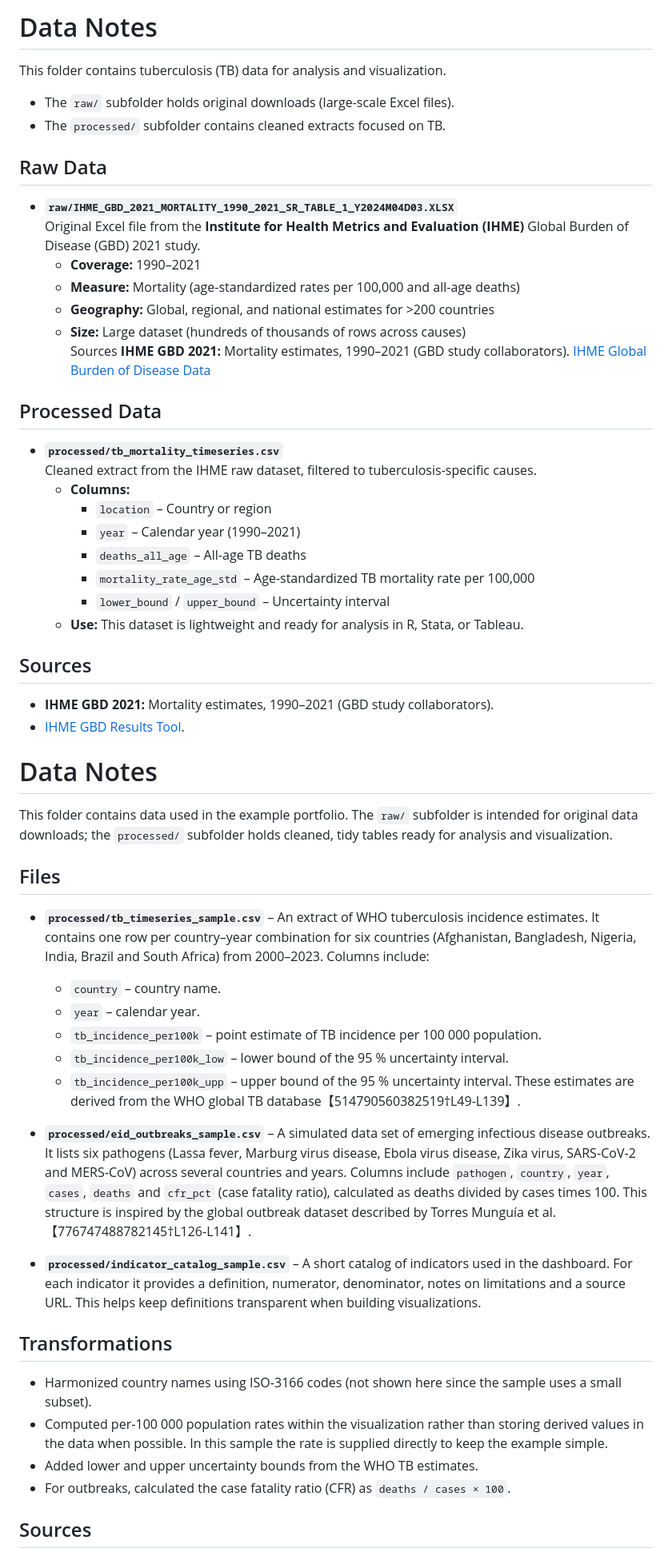
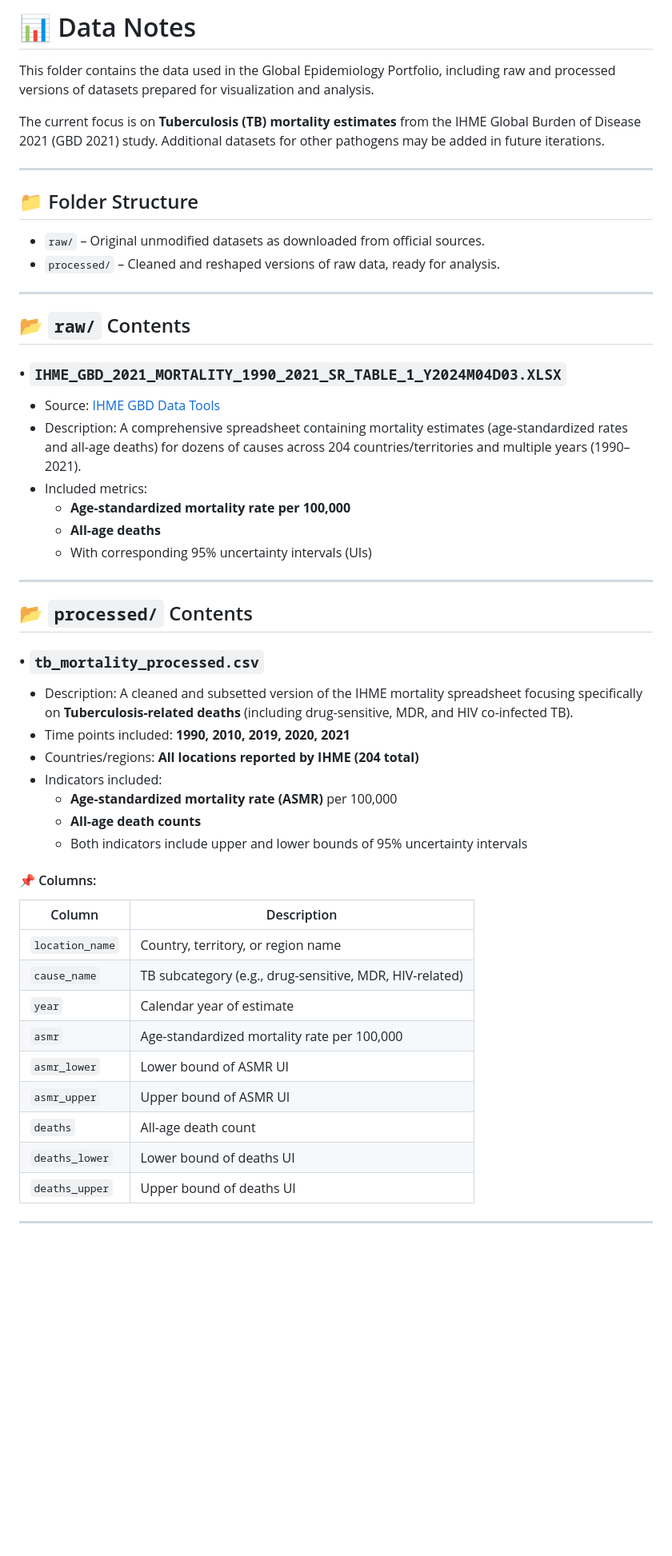
Before and after one commit to bkebede101/Global-Epi-Portfolio, a Markdown page: data/README.md, the part around one of its changes. Shown at 80% size. Rendered like a GitHub page; blank space fills up the shorter version.

```diff
--- a/data/README.md
+++ b/data/README.md
@@ -1,60 +1,56 @@
-# Data Notes
+# 📊 Data Notes
 
-This folder contains tuberculosis (TB) data for analysis and visualization.
+This folder contains the data used in the Global Epidemiology Portfolio, including raw and processed versions of datasets prepared for visualization and analysis.
 
-- The `raw/` subfolder holds original downloads (large-scale Excel files).
-- The `processed/` subfolder contains cleaned extracts focused on TB.
+The current focus is on **Tuberculosis (TB) mortality estimates** from the IHME Global Burden of Disease 2021 (GBD 2021) study. Additional datasets for other pathogens may be added in future iterations.
 
-## Raw Data
+---
 
-- **`raw/IHME_GBD_2021_MORTALITY_1990_2021_SR_TABLE_1_Y2024M04D03.XLSX`**
-  Original Excel file from the **Institute for Health Metrics and Evaluation (IHME)** Global Burden of Disease (GBD) 2021 study.
-  - **Coverage:** 1990–2021
-  - **Measure:** Mortality (age-standardized rates per 100,000 and all-age deaths)
-  - **Geography:** Global, regional, and national estimates for >200 countries
-  - **Size:** Large dataset (hundreds of thousands of rows across causes)
-  Sources **IHME GBD 2021:** Mortality estimates, 1990–2021 (GBD study collaborators). [IHME Global Burden of Disease Data](https://www.healthdata.org/research-analysis/gbd-data)
+## 📁 Folder Structure
 
-## Processed Data
+- `raw/` – Original unmodified datasets as downloaded from official sources.
+- `processed/` – Cleaned and reshaped versions of raw data, ready for analysis.
 
-- **`processed/tb_mortality_timeseries.csv`**
-  Cleaned extract from the IHME raw dataset, filtered to tuberculosis-specific causes.
-  - **Columns:**
-    - `location` – Country or region
-    - `year` – Calendar year (1990–2021)
-    - `deaths_all_age` – All-age TB deaths
-    - `mortality_rate_age_std` – Age-standardized TB mortality rate per 100,000
-    - `lower_bound` / `upper_bound` – Uncertainty interval
-  - **Use:** This dataset is lightweight and ready for analysis in R, Stata, or Tableau.
+---
 
-## Sources
+## 📂 `raw/` Contents
 
-- **IHME GBD 2021:** Mortality estimates, 1990–2021 (GBD study collaborators).
-- [IHME GBD Results Tool](https://ghdx.healthdata.org/gbd-results-tool).
-# Data Notes
+### • `IHME_GBD_2021_MORTALITY_1990_2021_SR_TABLE_1_Y2024M04D03.XLSX`
 
-This folder contains data used in the example portfolio.  The `raw/` subfolder is intended for original data downloads; the `processed/` subfolder holds cleaned, tidy tables ready for analysis and visualization.
+- Source: [IHME GBD Data Tools](https://www.healthdata.org/research-analysis/gbd-data)
+- Description: A comprehensive spreadsheet containing mortality estimates (age-standardized rates and all-age deaths) for dozens of causes across 204 countries/territories and multiple years (1990–2021).
+- Included metrics:
+  - **Age-standardized mortality rate per 100,000**
+  - **All-age deaths**
+  - With corresponding 95% uncertainty intervals (UIs)
 
-## Files
+---
 
-- **`processed/tb_timeseries_sample.csv`** – An extract of WHO tuberculosis incidence estimates.  It contains one row per country–year combination for six countries (Afghanistan, Bangladesh, Nigeria, India, Brazil and South Africa) from 2000–2023.  Columns include:
-  - `country` – country name.
-  - `year` – calendar year.
-  - `tb_incidence_per100k` – point estimate of TB incidence per 100 000 population.
-  - `tb_incidence_per100k_low` – lower bound of the 95 % uncertainty interval.
-  - `tb_incidence_per100k_upp` – upper bound of the 95 % uncertainty interval.
-  These estimates are derived from the WHO global TB database【514790560382519†L49-L139】.
+## 📂 `processed/` Contents
 
-- **`processed/eid_outbreaks_sample.csv`** – A simulated data set of emerging infectious disease outbreaks.  It lists six pathogens (Lassa fever, Marburg virus disease, Ebola virus disease, Zika virus, SARS‑CoV‑2 and MERS‑CoV) across several countries and years.  Columns include `pathogen`, `country`, `year`, `cases`, `deaths` and `cfr_pct` (case fatality ratio), calculated as deaths divided by cases times 100.  This structure is inspired by the global outbreak dataset described by Torres Munguía et al.【776747488782145†L126-L141】.
+### • `tb_mortality_processed.csv`
 
-- **`processed/indicator_catalog_sample.csv`** – A short catalog of indicators used in the dashboard.  For each indicator it provides a definition, numerator, denominator, notes on limitations and a source URL.  This helps keep definitions transparent when building visualizations.
+- Description: A cleaned and subsetted version of the IHME mortality spreadsheet focusing specifically on **Tuberculosis-related deaths** (including drug-sensitive, MDR, and HIV co-infected TB).
+- Time points included: **1990, 2010, 2019, 2020, 2021**
+- Countries/regions: **All locations reported by IHME (204 total)**
+- Indicators included:
+  - **Age-standardized mortality rate (ASMR)** per 100,000
+  - **All-age death counts**
+  - Both indicators include upper and lower bounds of 95% uncertainty intervals
 
-## Transformations
+#### 📌 Columns:
 
-- Harmonized country names using ISO‑3166 codes (not shown here since the sample uses a small subset).
-- Computed per‑100 000 population rates within the visualization rather than storing derived values in the data when possible.  In this sample the rate is supplied directly to keep the example simple.
-- Added lower and upper uncertainty bounds from the WHO TB estimates.
-- For outbreaks, calculated the case fatality ratio (CFR) as `deaths / cases × 100`.
+| Column         | Description                                                  |
+|----------------|--------------------------------------------------------------|
+| `location_name`| Country, territory, or region name                          |
+| `cause_name`   | TB subcategory (e.g., drug-sensitive, MDR, HIV-related)      |
+| `year`         | Calendar year of estimate                                    |
+| `asmr`         | Age-standardized mortality rate per 100,000                  |
+| `asmr_lower`   | Lower bound of ASMR UI                                       |
+| `asmr_upper`   | Upper bound of ASMR UI                                       |
+| `deaths`       | All-age death count                                          |
+| `deaths_lower` | Lower bound of deaths UI                                     |
+| `deaths_upper` | Upper bound of deaths UI                                     |
 
-## Sources
+---
 
```
Also changed, not shown: other parts of data/README.md (+25 -2 lines).
